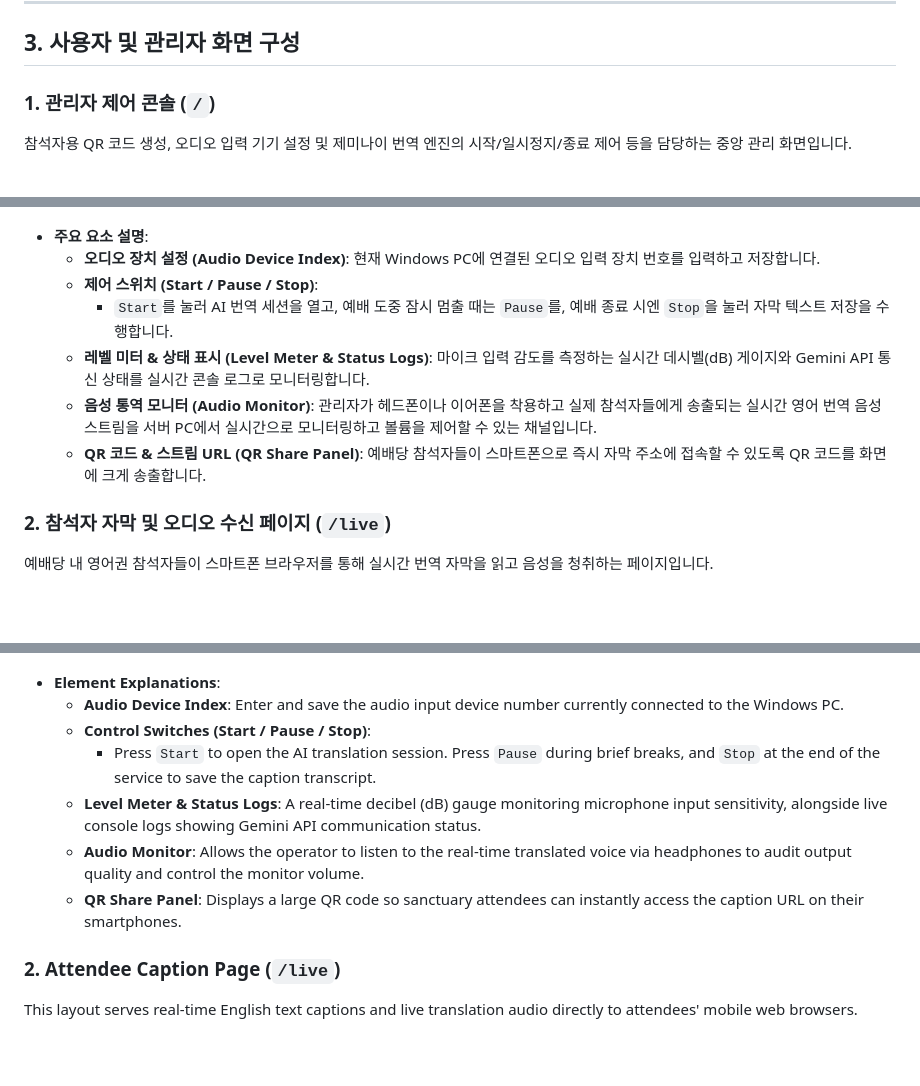
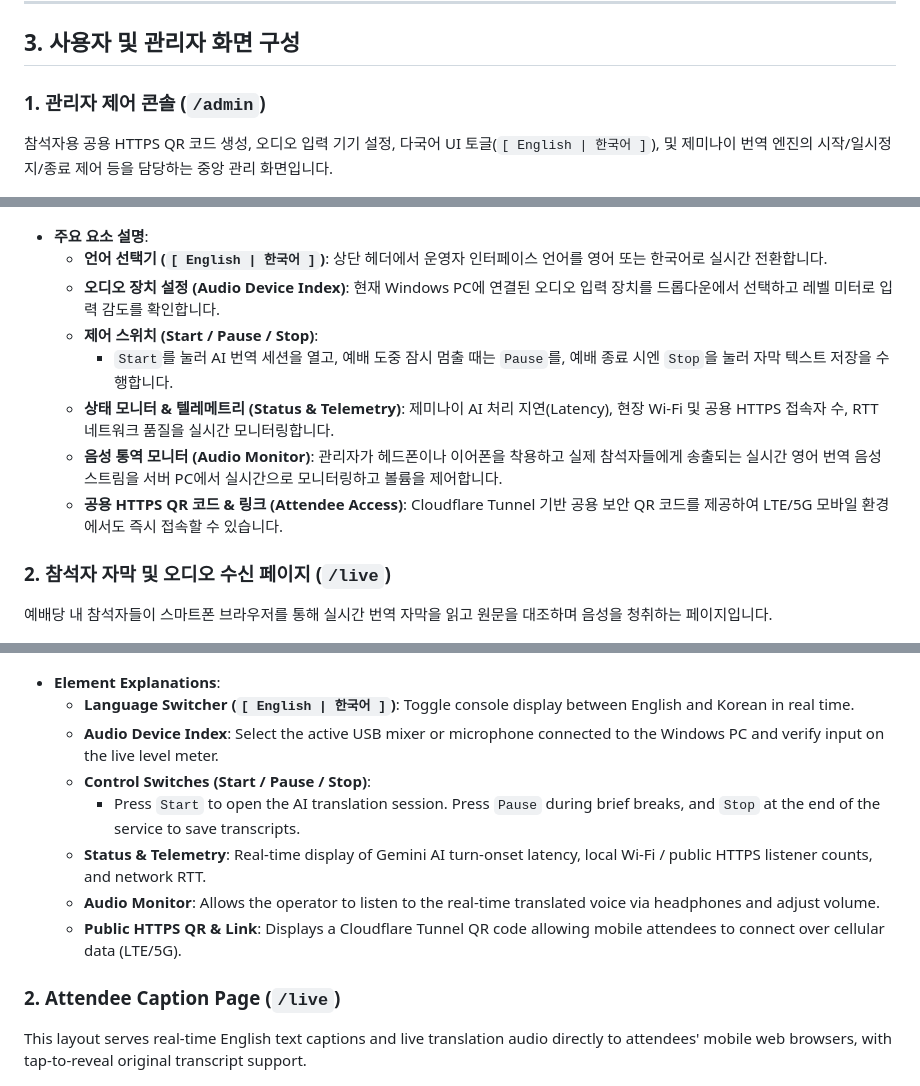
Before and after one commit to starkville-kch/live-translation, a Markdown page: README.md, 3 parts joined by grey strips. GitHub-like rendering; folded sections open; blank space fills up the shorter version.

Commit message:
docs: update README.md for Release v3.0.0 public HTTPS and bilingual console

```diff
--- a/README.md
+++ b/README.md
@@ -65,21 +65,23 @@
 
 ## 3. 사용자 및 관리자 화면 구성
 
-### 1. 관리자 제어 콘솔 (`/`)
-참석자용 QR 코드 생성, 오디오 입력 기기 설정 및 제미나이 번역 엔진의 시작/일시정지/종료 제어 등을 담당하는 중앙 관리 화면입니다.
+### 1. 관리자 제어 콘솔 (`/admin`)
+참석자용 공용 HTTPS QR 코드 생성, 오디오 입력 기기 설정, 다국어 UI 토글(`[ English | 한국어 ]`), 및 제미나이 번역 엔진의 시작/일시정지/종료 제어 등을 담당하는 중앙 관리 화면입니다.
 
 ![Operator Console](app/operator_screen.png)
 
 * **주요 요소 설명**:
-  * **오디오 장치 설정 (Audio Device Index)**: 현재 Windows PC에 연결된 오디오 입력 장치 번호를 입력하고 저장합니다.
+  * **언어 선택기 (`[ English | 한국어 ]`)**: 상단 헤더에서 운영자 인터페이스 언어를 영어 또는 한국어로 실시간 전환합니다.
+  * **오디오 장치 설정 (Audio Device Index)**: 현재 Windows PC에 연결된 오디오 입력 장치를 드롭다운에서 선택하고 레벨 미터로 입력 감도를 확인합니다.
   * **제어 스위치 (Start / Pause / Stop)**:
     * `Start`를 눌러 AI 번역 세션을 열고, 예배 도중 잠시 멈출 때는 `Pause`를, 예배 종료 시엔 `Stop`을 눌러 자막 텍스트 저장을 수행합니다.
-  * **레벨 미터 & 상태 표시 (Level Meter & Status Logs)**: 마이크 입력 감도를 측정하는 실시간 데시벨(dB) 게이지와 Gemini API 통신 상태를 실시간 콘솔 로그로 모니터링합니다.
-  * **음성 통역 모니터 (Audio Monitor)**: 관리자가 헤드폰이나 이어폰을 착용하고 실제 참석자들에게 송출되는 실시간 영어 번역 음성 스트림을 서버 PC에서 실시간으로 모니터링하고 볼륨을 제어할 수 있는 채널입니다.
-  * **QR 코드 & 스트림 URL (QR Share Panel)**: 예배당 참석자들이 스마트폰으로 즉시 자막 주소에 접속할 수 있도록 QR 코드를 화면에 크게 송출합니다.
+  * **상태 모니터 & 텔레메트리 (Status & Telemetry)**: 제미나이 AI 처리 지연(Latency), 현장 Wi-Fi 및 공용 HTTPS 접속자 수, RTT 네트워크 품질을 실시간 모니터링합니다.
+  * **음성 통역 모니터 (Audio Monitor)**: 관리자가 헤드폰이나 이어폰을 착용하고 실제 참석자들에게 송출되는 실시간 영어 번역 음성 스트림을 서버 PC에서 실시간으로 모니터링하고 볼륨을 제어합니다.
+  * **공용 HTTPS QR 코드 & 링크 (Attendee Access)**: Cloudflare Tunnel 기반 공용 보안 QR 코드를 제공하여 LTE/5G 모바일 환경에서도 즉시 접속할 수 있습니다.
 
 ### 2. 참석자 자막 및 오디오 수신 페이지 (`/live`)
-예배당 내 영어권 참석자들이 스마트폰 브라우저를 통해 실시간 번역 자막을 읽고 음성을 청취하는 페이지입니다.
+예배당 내 참석자들이 스마트폰 브라우저를 통해 실시간 번역 자막을 읽고 원문을 대조하며 음성을 청취하는 페이지입니다.
+
 
 ![Attendee Caption Page](app/user_screen.png)
 
@@ -216,15 +218,17 @@ This page acts as the central control room for volunteers to generate attendee Q
 ![Operator Console](app/operator_screen.png)
 
 * **Element Explanations**:
-  * **Audio Device Index**: Enter and save the audio input device number currently connected to the Windows PC.
+  * **Language Switcher (`[ English | 한국어 ]`)**: Toggle console display between English and Korean in real time.
+  * **Audio Device Index**: Select the active USB mixer or microphone connected to the Windows PC and verify input on the live level meter.
   * **Control Switches (Start / Pause / Stop)**:
-    * Press `Start` to open the AI translation session. Press `Pause` during brief breaks, and `Stop` at the end of the service to save the caption transcript.
-  * **Level Meter & Status Logs**: A real-time decibel (dB) gauge monitoring microphone input sensitivity, alongside live console logs showing Gemini API communication status.
-  * **Audio Monitor**: Allows the operator to listen to the real-time translated voice via headphones to audit output quality and control the monitor volume.
-  * **QR Share Panel**: Displays a large QR code so sanctuary attendees can instantly access the caption URL on their smartphones.
+    * Press `Start` to open the AI translation session. Press `Pause` during brief breaks, and `Stop` at the end of the service to save transcripts.
+  * **Status & Telemetry**: Real-time display of Gemini AI turn-onset latency, local Wi-Fi / public HTTPS listener counts, and network RTT.
+  * **Audio Monitor**: Allows the operator to listen to the real-time translated voice via headphones and adjust volume.
+  * **Public HTTPS QR & Link**: Displays a Cloudflare Tunnel QR code allowing mobile attendees to connect over cellular data (LTE/5G).
 
 ### 2. Attendee Caption Page (`/live`)
-This layout serves real-time English text captions and live translation audio directly to attendees' mobile web browsers.
+This layout serves real-time English text captions and live translation audio directly to attendees' mobile web browsers, with tap-to-reveal original transcript support.
+
 
 ![Attendee Caption Page](app/user_screen.png)
 
```
Also changed, not shown: other parts of README.md (+2 -2 lines).
